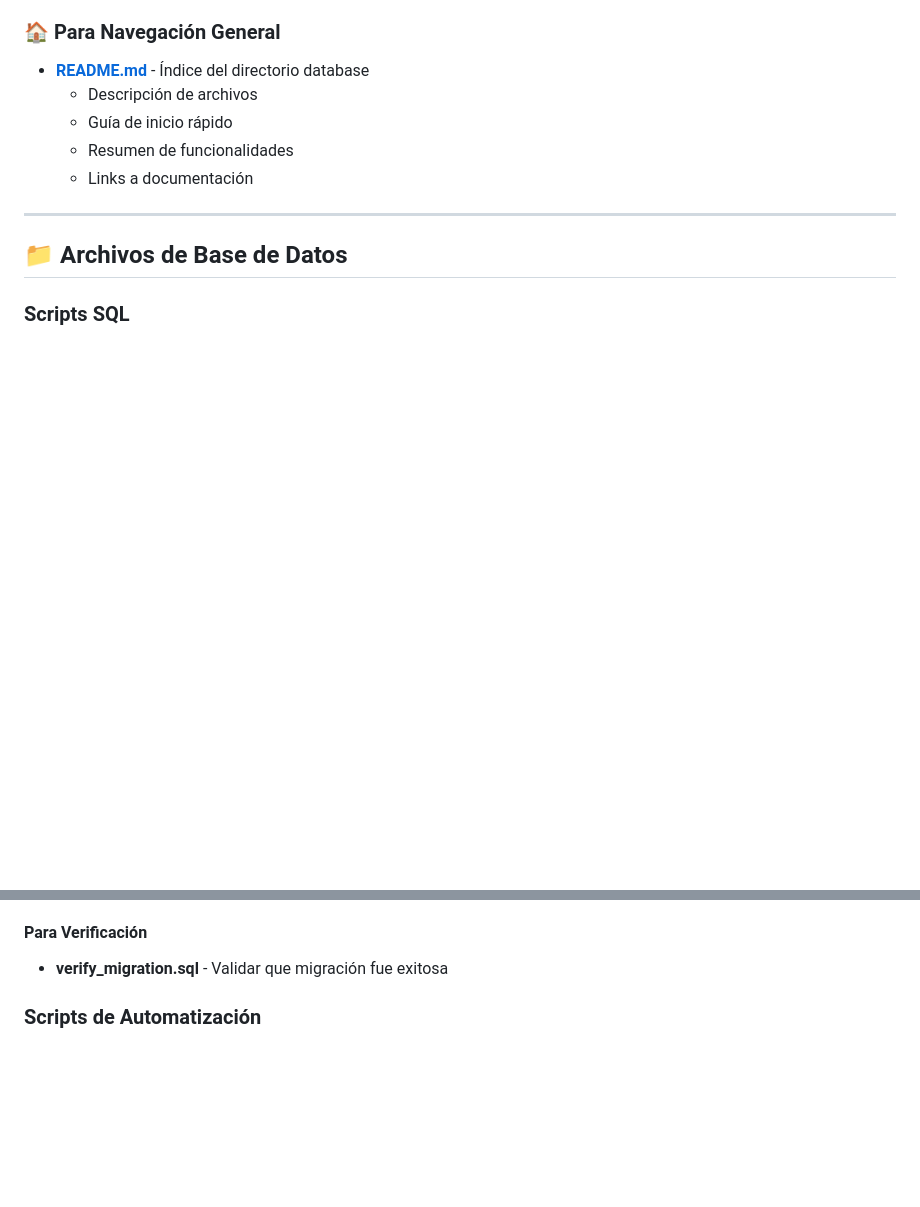
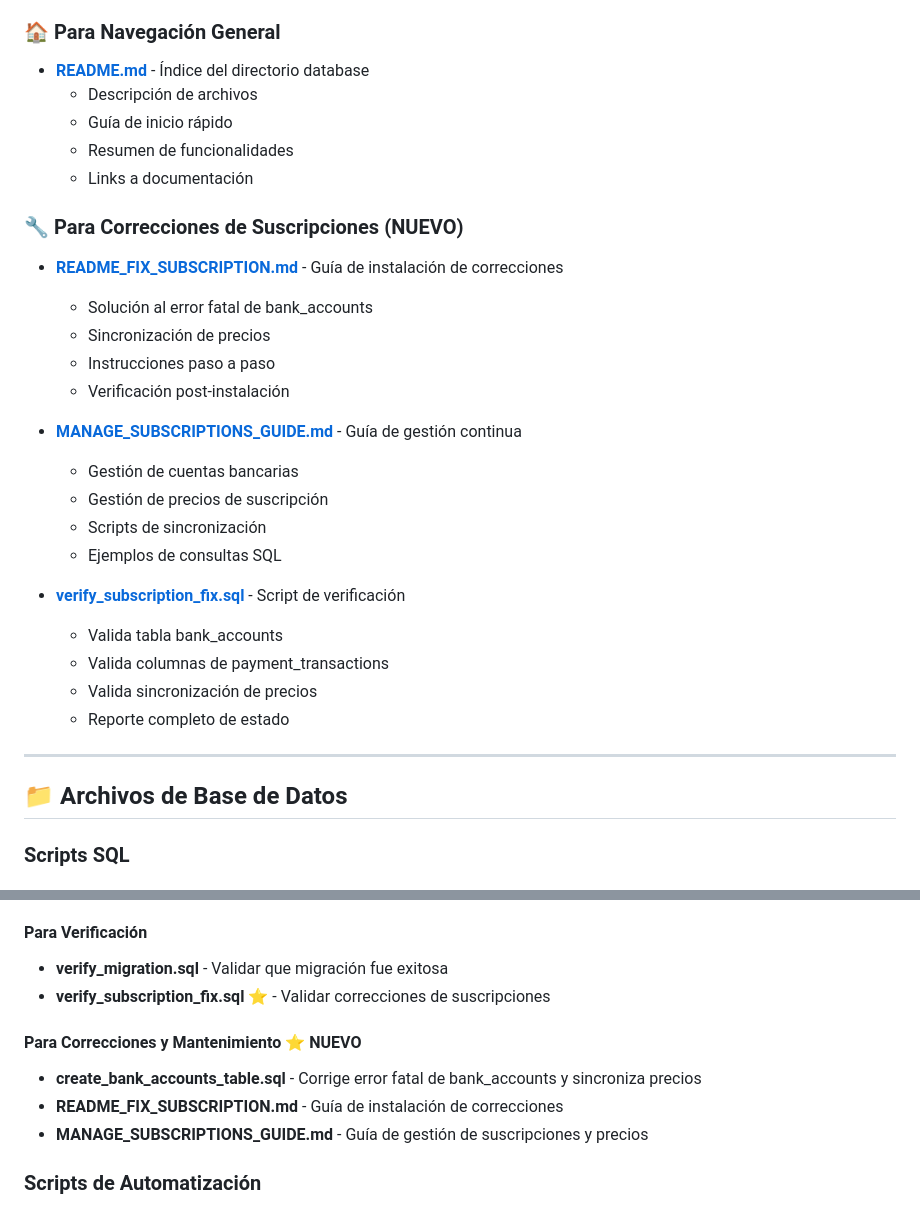
Before and after one commit to danjohn007/mayordomo, a Markdown page: database/INDEX.md, 2 parts joined by grey strips. GitHub-like rendering; blank space fills up the shorter version.

Commit message:
Add comprehensive summary and update INDEX with subscription fixes
Co-authored-by: danjohn007 <77515822+danjohn007@users.noreply.github.com>

```diff
--- a/database/INDEX.md
+++ b/database/INDEX.md
@@ -47,6 +47,25 @@
   - Resumen de funcionalidades
   - Links a documentación
 
+### 🔧 Para Correcciones de Suscripciones (NUEVO)
+- **[README_FIX_SUBSCRIPTION.md](README_FIX_SUBSCRIPTION.md)** - Guía de instalación de correcciones
+  - Solución al error fatal de bank_accounts
+  - Sincronización de precios
+  - Instrucciones paso a paso
+  - Verificación post-instalación
+
+- **[MANAGE_SUBSCRIPTIONS_GUIDE.md](MANAGE_SUBSCRIPTIONS_GUIDE.md)** - Guía de gestión continua
+  - Gestión de cuentas bancarias
+  - Gestión de precios de suscripción
+  - Scripts de sincronización
+  - Ejemplos de consultas SQL
+
+- **[verify_subscription_fix.sql](verify_subscription_fix.sql)** - Script de verificación
+  - Valida tabla bank_accounts
+  - Valida columnas de payment_transactions
+  - Valida sincronización de precios
+  - Reporte completo de estado
+
 ---
 
 ## 📁 Archivos de Base de Datos
@@ -60,6 +79,12 @@
 
 #### Para Verificación
 - **verify_migration.sql** - Validar que migración fue exitosa
+- **verify_subscription_fix.sql** ⭐ - Validar correcciones de suscripciones
+
+#### Para Correcciones y Mantenimiento ⭐ NUEVO
+- **create_bank_accounts_table.sql** - Corrige error fatal de bank_accounts y sincroniza precios
+- **README_FIX_SUBSCRIPTION.md** - Guía de instalación de correcciones
+- **MANAGE_SUBSCRIPTIONS_GUIDE.md** - Guía de gestión de suscripciones y precios
 
 ### Scripts de Automatización
 
```
Also changed, not shown: SUBSCRIPTION_FIX_SUMMARY.md (added, +289 -0 lines).
